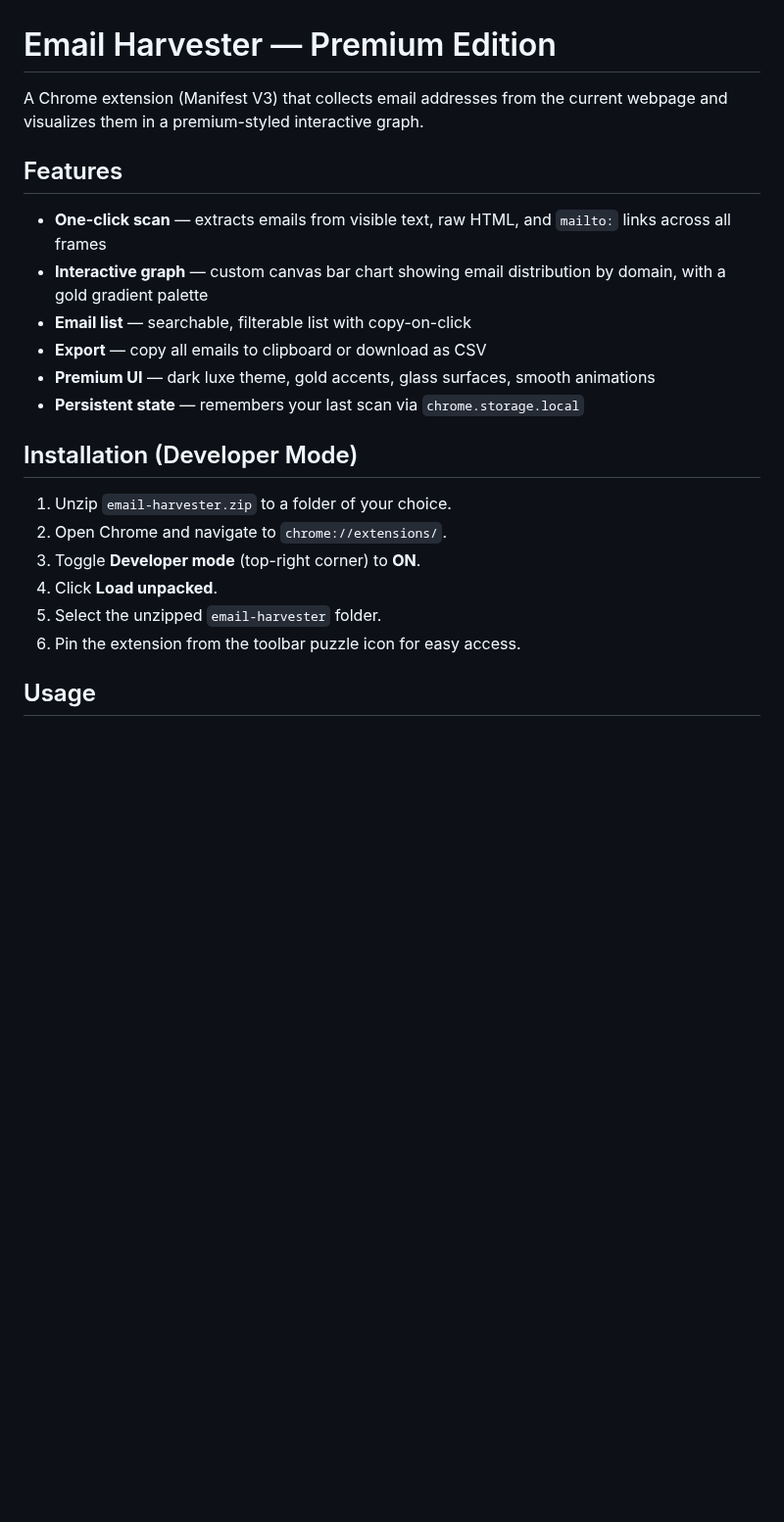
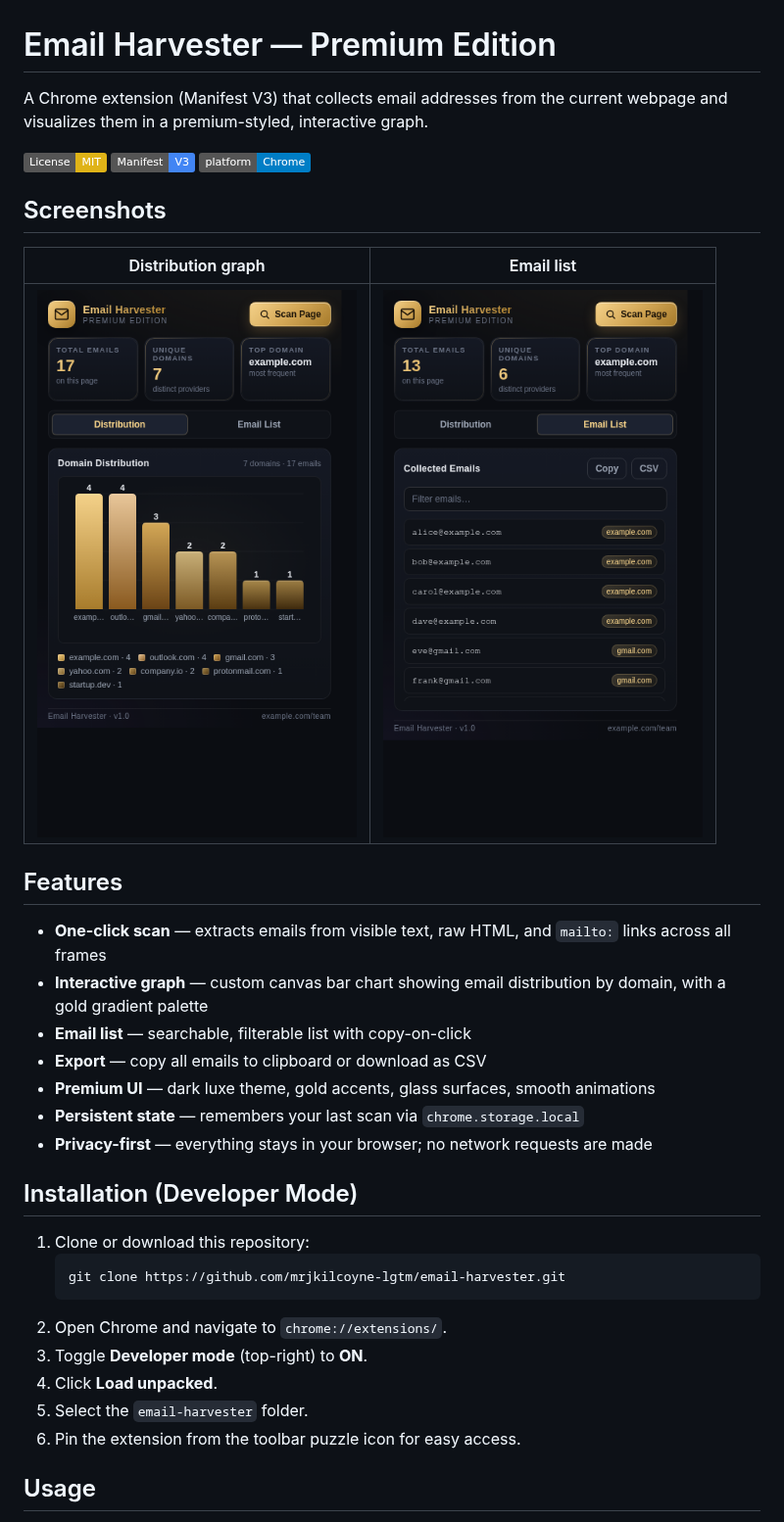
Before and after one commit to mrjkilcoyne-lgtm/super-email-noticer, a Markdown page: README.md, the part around one of its changes. Shown at 98% size. Drawn GitHub-style; pictures changed too: docs/screenshot-graph.png (added), docs/screenshot-list.png (added); badges without logos; blank space fills up the shorter version.

Commit message:
Add MIT license, screenshots, and polished README

````diff
--- a/README.md
+++ b/README.md
@@ -1,6 +1,16 @@
 # Email Harvester — Premium Edition
 
-A Chrome extension (Manifest V3) that collects email addresses from the current webpage and visualizes them in a premium-styled interactive graph.
+A Chrome extension (Manifest V3) that collects email addresses from the current webpage and visualizes them in a premium-styled, interactive graph.
+
+![License: MIT](https://img.shields.io/badge/License-MIT-yellow.svg)
+![Manifest V3](https://img.shields.io/badge/Manifest-V3-4285F4)
+![Platform](https://img.shields.io/badge/platform-Chrome-blue)
+
+## Screenshots
+
+| Distribution graph | Email list |
+|---|---|
+| ![Graph view](docs/screenshot-graph.png) | ![List view](docs/screenshot-list.png) |
 
 ## Features
 
@@ -10,14 +20,18 @@ A Chrome extension (Manifest V3) that collects email addresses from the current
 - **Export** — copy all emails to clipboard or download as CSV
 - **Premium UI** — dark luxe theme, gold accents, glass surfaces, smooth animations
 - **Persistent state** — remembers your last scan via `chrome.storage.local`
+- **Privacy-first** — everything stays in your browser; no network requests are made
 
 ## Installation (Developer Mode)
 
-1. Unzip `email-harvester.zip` to a folder of your choice.
+1. Clone or download this repository:
+   ```bash
+   git clone https://github.com/mrjkilcoyne-lgtm/email-harvester.git
+   ```
 2. Open Chrome and navigate to `chrome://extensions/`.
-3. Toggle **Developer mode** (top-right corner) to **ON**.
+3. Toggle **Developer mode** (top-right) to **ON**.
 4. Click **Load unpacked**.
-5. Select the unzipped `email-harvester` folder.
+5. Select the `email-harvester` folder.
 6. Pin the extension from the toolbar puzzle icon for easy access.
 
 ## Usage
````
Also changed, not shown: other parts of README.md (+10 -3 lines), 1 other file.
